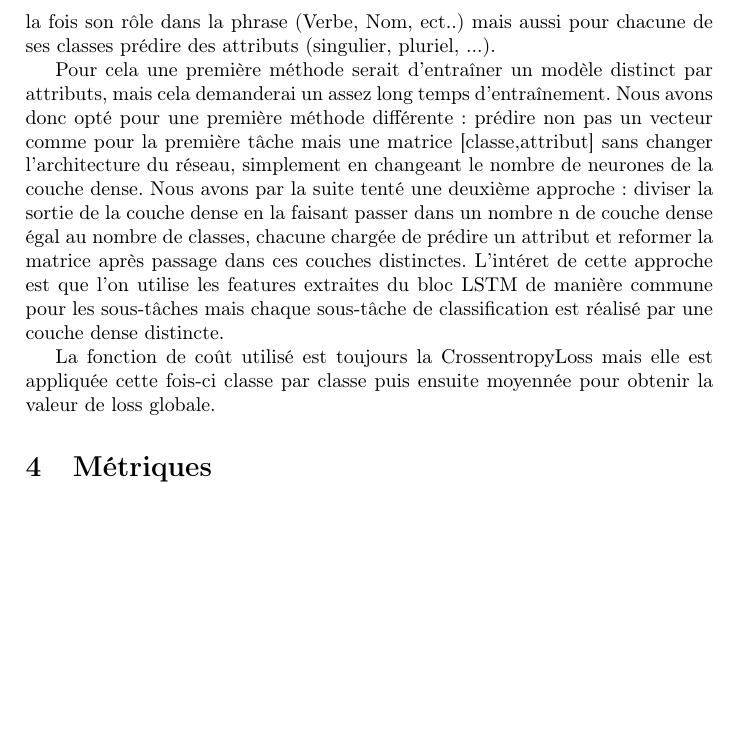
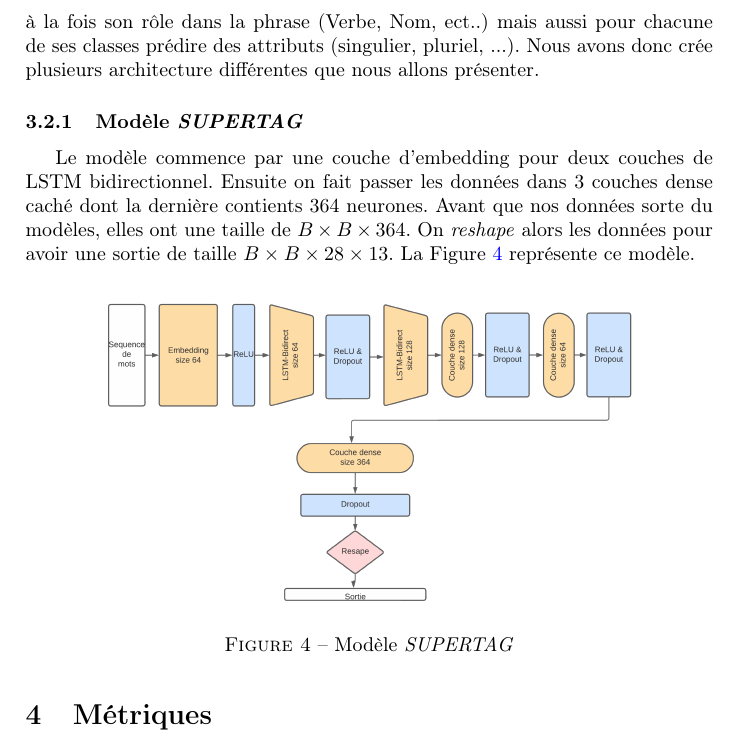
Before and after one commit to Highdrien/grammatical_class, a LaTeX document (report/report.tex): part of page 4 of 8, cut so that both start at the same text, the shorter picture padded with empty space. Compiled offline with pdfLaTeX.

Commit message:
add supertag

```diff
--- a/report/report.tex
+++ b/report/report.tex
@@ -120,21 +120,25 @@ Nons avons donc en entrée une matrice de taille $B \times K$, contenant l'indic
 \end{figure}
 
 \subsection{Architecture des \textit{morphy}}
+
 Pour la tâche de prédiction des traits morphologiques, la difficulté est supérieure. En effet pour cette tâche
 il faut pour chaque mot de la phrase prédire à la fois son rôle dans la phrase (Verbe, Nom, ect..) mais aussi
-pour chacune de ses classes prédire des attributs (singulier, pluriel, ...).
+pour chacune de ses classes prédire des attributs (singulier, pluriel, ...). Nous avons donc crée plusieurs
+architecture différentes que nous allons présenter.
 
-Pour cela une première méthode serait d'entraîner un modèle distinct par attributs, mais cela demanderai un
-assez long temps d'entraînement. Nous avons donc opté pour une première méthode différente: prédire non pas un
-vecteur comme pour la première tâche mais une matrice [classe,attribut] sans changer l'architecture du réseau,
-simplement en changeant le nombre de neurones de la couche dense. Nous avons par la suite tenté une deuxième
-approche: diviser la sortie de la couche dense en la faisant passer dans un nombre n de couche dense égal au
-nombre de classes, chacune chargée de prédire un attribut et reformer la matrice après passage dans ces couches
-distinctes. L'intéret de cette approche est que l'on utilise les features extraites du bloc LSTM de manière
-commune pour les sous-tâches mais chaque sous-tâche de classification est réalisé par une couche dense distincte.
+\subsubsection{Modèle \textit{SUPERTAG}}
 
-La fonction de coût utilisé est toujours la CrossentropyLoss mais elle est appliquée cette fois-ci classe par
-classe puis ensuite moyennée pour obtenir la valeur de loss globale.
+Le modèle commence par une couche d'embedding pour deux couches de LSTM bidirectionnel. Ensuite on fait passer les données
+dans 3 couches dense caché dont la dernière contients $364$ neurones. Avant que nos données sorte du modèles, elles ont une
+taille de $B \times B \times 364$. On \textit{reshape} alors les données pour avoir une sortie de taille
+$B \times B \times 28 \times 13$. La Figure~\ref{fig: model getmorphy} représente ce modèle.
+
+\begin{figure}[H]
+    \centering
+    \includegraphics[width=0.8\textwidth]{get_morphy_supertag.png}
+    \caption{Modèle \textit{SUPERTAG}}
+    \label{fig: model getmorphy}
+\end{figure}
 
 
 \section{Métriques}
```
Also changed, not shown: report/get_morphy_supertag.png (added), report/get_pos.png, report/report.pdf.
